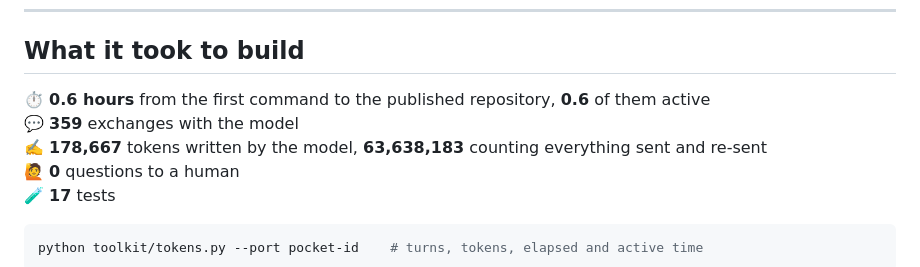
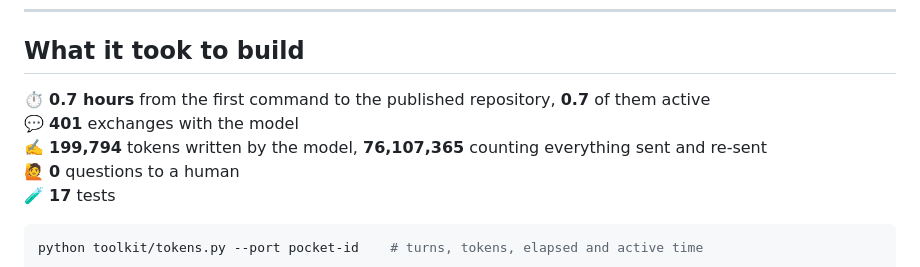
Before and after one commit to TylerJewell/pocket-id-akka, a Markdown page: README.md, the part around the change. Drawn GitHub-style.

Commit message:
Refresh build-metrics figures after the review and benchmark passes

```diff
--- a/README.md
+++ b/README.md
@@ -39,9 +39,9 @@ Full method and the numbers that did *not* make this list:
 
 ## What it took to build
 
-⏱️ **0.6 hours** from the first command to the published repository, **0.6** of them active<br>
-💬 **359** exchanges with the model<br>
-✍️ **178,667** tokens written by the model, **63,638,183** counting everything sent and re-sent<br>
+⏱️ **0.7 hours** from the first command to the published repository, **0.7** of them active<br>
+💬 **401** exchanges with the model<br>
+✍️ **199,794** tokens written by the model, **76,107,365** counting everything sent and re-sent<br>
 🙋 **0** questions to a human<br>
 🧪 **17** tests
 
```
